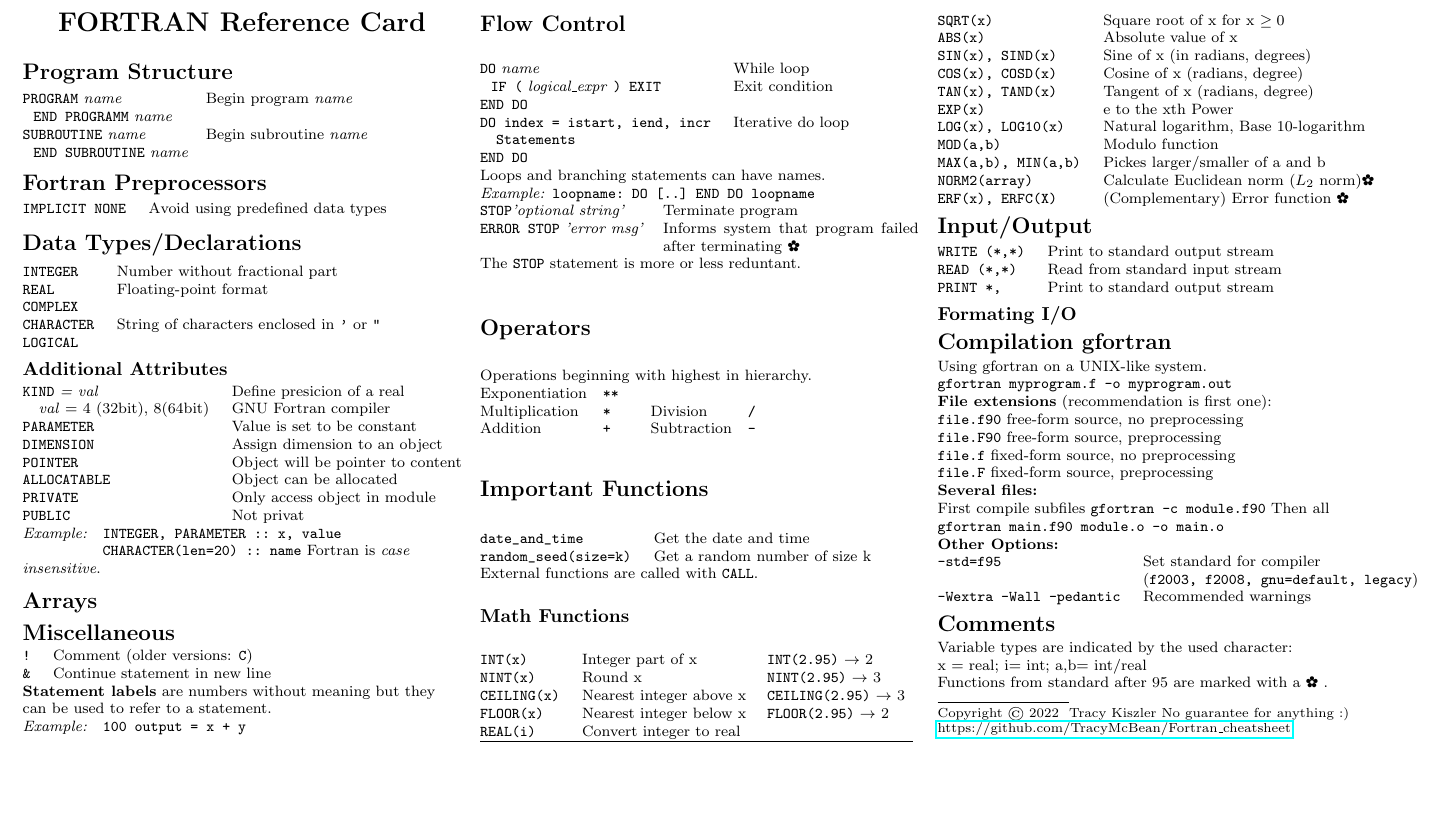
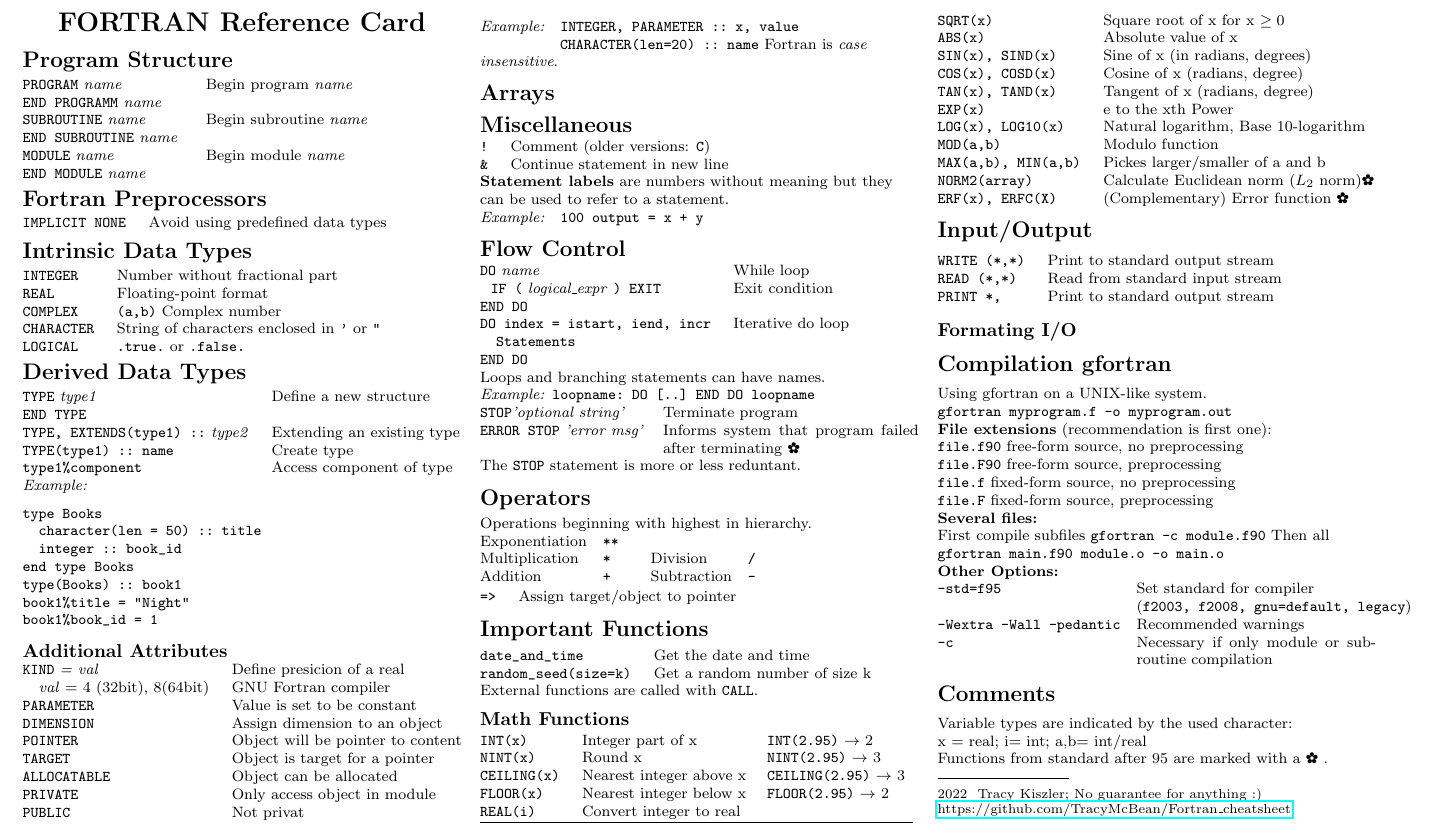
Before and after one commit to TracyMcBean/Helpful_things, a LaTeX document (Fortran_cheat_sheet.tex): part of the page, cut so that both start at the same text, the shorter picture padded with empty space. Compiled offline with pdfLaTeX.

Commit message:
Updated refrence card

```diff
--- a/Fortran_cheat_sheet.tex
+++ b/Fortran_cheat_sheet.tex
@@ -84,9 +84,11 @@
 \begin{tabular}{@{}p{\the\MyLen}%
                 @{}p{\linewidth-\the\MyLen}@{}}
 \verb!PROGRAM! \textit{name}        &  Begin program \textit{name}    \\
-\hspace{2mm}\verb!END PROGRAMM! \textit{name}   &                     \\
+\verb!END PROGRAMM! \textit{name}   &                     \\
 \verb!SUBROUTINE! \textit{name}     &  Begin subroutine \textit{name} \\
-\hspace{2mm}\verb!END SUBROUTINE! \textit{name} &
+\verb!END SUBROUTINE! \textit{name} &  \\
+\verb!MODULE! \textit{name}         & Begin module \textit{name} \\
+\verb|END MODULE| \textit{name}
 \end{tabular}
 
 \section{Fortran Preprocessors}
@@ -94,14 +96,32 @@
 \verb!IMPLICIT NONE!       &  Avoid using predefined data types
 \end{tabular}
 
-\section{Data Types/Declarations}
+\section{Intrinsic Data Types}
 \begin{tabular}{@{}ll@{}}
 \verb!INTEGER!       &  Number without fractional part\\
 \verb!REAL!          &  Floating-point format         \\
-\verb!COMPLEX!       &  \\
+\verb!COMPLEX!       &  \verb|(a,b)| Complex number\\
 \verb!CHARACTER!     &  String of characters enclosed in \verb!'! or \verb!"!\\
-\verb!LOGICAL!       &
+\verb!LOGICAL!       &  \verb|.true.| or \verb|.false.|
+\end{tabular}
+\section{Derived Data Types}
+\begin{tabular}{@{}ll@{}}
+\verb|TYPE| \textit{type1}   & Define a new structure \\
+\verb|END TYPE|             & \\
+\verb|TYPE, EXTENDS(type1) ::| \textit{type2} & Extending an existing type\\
+\verb|TYPE(type1) :: name | & Create type \\
+\verb|type1%component|      & Access component of type
 \end{tabular} \\
+\textit{Example:} \\
+\begin{verbatim}
+type Books
+  character(len = 50) :: title
+  integer :: book_id
+end type Books
+type(Books) :: book1
+book1%title = "Night"
+book1%book_id = 1
+\end{verbatim}
 
 \subsection{Additional Attributes}
 \begin{tabular}{@{}ll@{}}
@@ -110,6 +130,7 @@
 \verb!PARAMETER! & Value is set to be constant \\
 \verb!DIMENSION! & Assign dimension to an object \\
 \verb!POINTER!   & Object will be pointer to content \\
+\verb|TARGET|    & Object is target for a pointer \\
 \verb!ALLOCATABLE! & Object can be allocated \\
 \verb!PRIVATE!   & Only access object in module \\
 \verb!PUBLIC!    & Not privat\\
@@ -157,16 +178,12 @@ The \verb!STOP! statement is more or less reduntant.
 \section{Operators}
 Operations beginning with highest in hierarchy.\\
 \begin{tabular}{@{}l@{\hspace{1em}}l@{\hspace{2em}}l@{\hspace{1em}}l@{}}
-Exponentiation       &
-\verb!**!     & &    \\
-Multiplication       &
-\verb!*!             &
-Division             &
-\verb!/ !           \\
-Addition             &
-\verb!+!             &
-Subtraction          &
-\verb!-!
+Exponentiation       & \verb!**!     & &    \\
+Multiplication       & \verb!*!             & Division             & \verb!/ !           \\
+Addition             & \verb!+!             & Subtraction          & \verb!-!           \\
+\end{tabular}
+\begin{tabular}{@{}ll@{}}
+	\verb|=>|   &   Assign target/object to pointer
 \end{tabular}
 
 
@@ -224,10 +241,13 @@ Using gfortran on a UNIX-like system. \\
 First compile subfiles \verb!gfortran -c module.f90!
 Then all \verb!gfortran main.f90 module.o -o main.o! \\
 \textbf{Other Options:} \\
-\begin{tabular}{@{}ll@{}}
+\settowidth{\MyLen}{\texttt{.begin.equation..place...}}
+\begin{tabular}{@{}p{\the\MyLen}%
+			@{}p{\linewidth-\the\MyLen}@{}}
 \verb!-std=f95! & Set standard for compiler           \\
                 & (\verb!f2003, f2008, gnu=default, legacy!) \\
 \verb!-Wextra -Wall -pedantic! & Recommended warnings\\
+\verb|-c|       & Necessary if only module or subroutine compilation \\
 \end{tabular}
 
 \section{Comments}
@@ -242,8 +262,7 @@ Functions from standard after 95 are marked with a \ding{95} .\\
 \rule{0.3\linewidth}{0.25pt}
 \scriptsize
 
-Copyright \copyright\ \the\year ~ Tracy Kiszler
-No guarantee for anything :)\\
+\the\year ~ Tracy Kiszler; No guarantee for anything :)\\
 
 \href{https://github.com/TracyMcBean/Fortran\_cheatsheet}{https://github.com/TracyMcBean/Fortran\_cheatsheet}
 
```
Also changed, not shown: Fortran_cheat_sheet.pdf, 4 other files.
